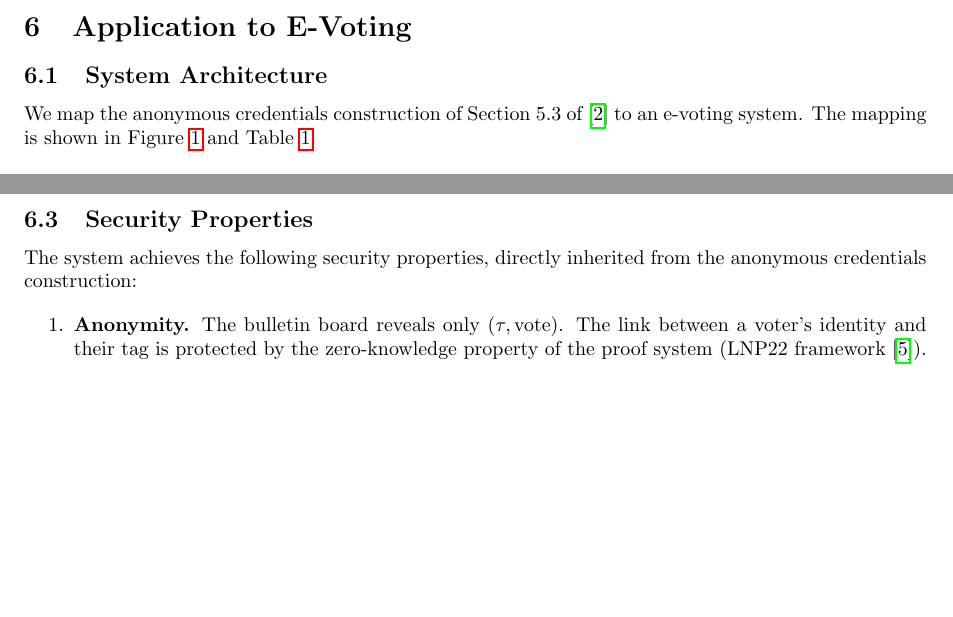
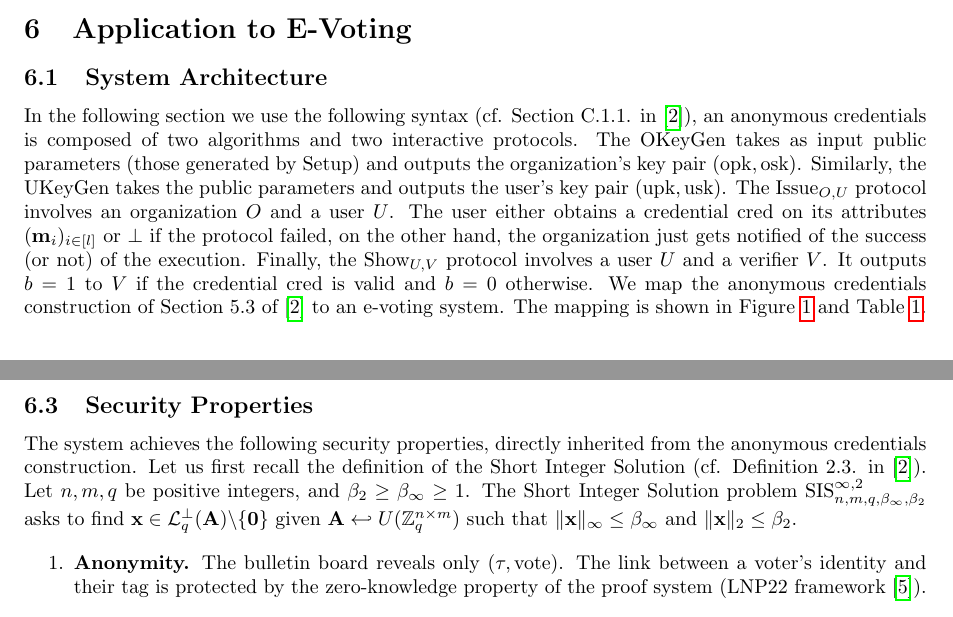
Before and after one commit to mordamed/Crypto, a LaTeX document (report/report.tex): two parts of pages 5 and 6 of 10, joined at a grey line, cut so that both start at the same text, the shorter picture padded with empty space. Compiled offline with pdfLaTeX.

Commit message:
add definitions in practical part of report

```diff
--- a/report/report.tex
+++ b/report/report.tex
@@ -225,6 +225,12 @@ credentials under standard assumptions.
 
 \subsection{System Architecture}
 
+In the following section we use the following syntax (cf. Section C.1.1. in \cite{mainPaper}), an anonymous credentials is composed of two algorithms and two interactive protocols. The $\text{OKeyGen}$ takes
+as input public parameters (those generated by $\text{Setup}$) and outputs the organization's key pair $(\text{opk}, \text{osk})$.
+Similarly, the $\text{UKeyGen}$ takes the public parameters and outputs the user's key pair $(\text{upk}, \text{usk})$. The $\text{Issue}_{O, U}$ protocol
+involves an organization $O$ and a user $U$. The user either obtains a credential $\text{cred}$ on its attributes $(\mathbf{m}_i)_{i \in [l]}$ or $\perp$ if the
+protocol failed, on the other hand, the organization just gets notified of the success (or not) of the execution. Finally, the $\text{Show}_{U, V}$ protocol involves
+a user $U$ and a verifier $V$. It outputs $b = 1$ to $V$ if the credential $\text{cred}$ is valid and $b = 0$ otherwise.
 We map the anonymous credentials construction of Section~5.3 of~\cite{mainPaper} to an e-voting system. The mapping is shown in Figure~\ref{fig:pipeline} and Table~\ref{tab:mapping}.
 
 \begin{table}[H]
@@ -293,7 +299,9 @@ The e-voting protocol proceeds in four phases.
 
 \subsection{Security Properties}
 
-The system achieves the following security properties, directly inherited from the anonymous credentials construction:
+The system achieves the following security properties, directly inherited from the anonymous credentials construction. Let us first recall the definition of the Short Integer Solution (cf. Definition 2.3. in \cite{mainPaper}). Let $n, m, q$ be positive integers, and
+$\beta_2 \geq \beta_\infty \geq 1$. The Short Integer Solution problem $\text{SIS}_{n, m, q, \beta_\infty, \beta_2}^{\infty,2}$ asks to find $\mathbf{x} \in \mathcal{L}_q^\perp (\mathbf{A}) \backslash \{\mathbf{0}\}$ given
+$\mathbf{A} \hookleftarrow U(\mathbb{Z}_q^{n\times m})$ such that $\lVert \mathbf{x} \rVert_\infty \leq \beta_\infty$ and $\lVert \mathbf{x} \rVert_2 \leq \beta_2$.
 
 \begin{enumerate}[leftmargin=2.5em]
     \item \textbf{Anonymity.} The bulletin board reveals only $(\tau, \text{vote})$. The link between a voter's identity and their tag is protected by the zero-knowledge property of the proof system (LNP22 framework~\cite{LNP22}).
```
Also changed, not shown: report/report.pdf, report/report.tex (10 more changed lines).
